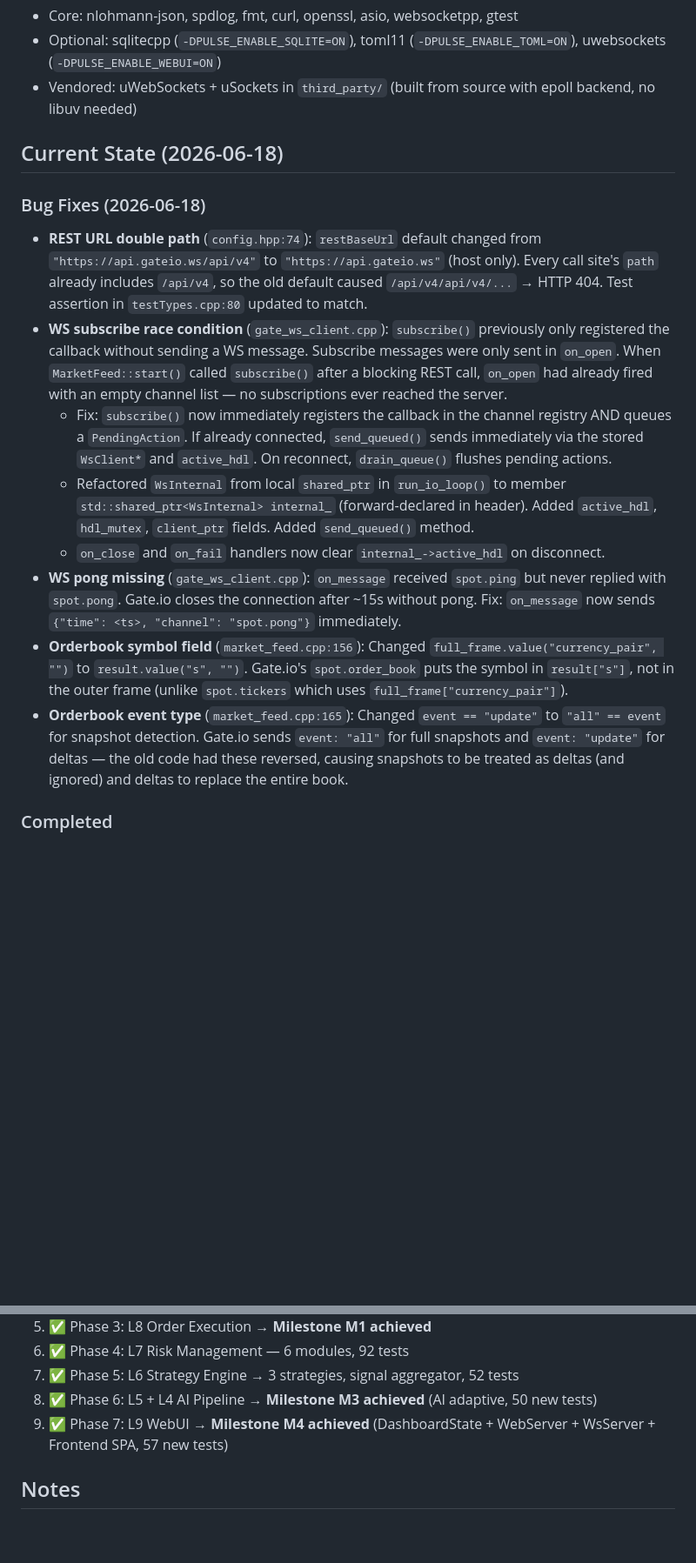
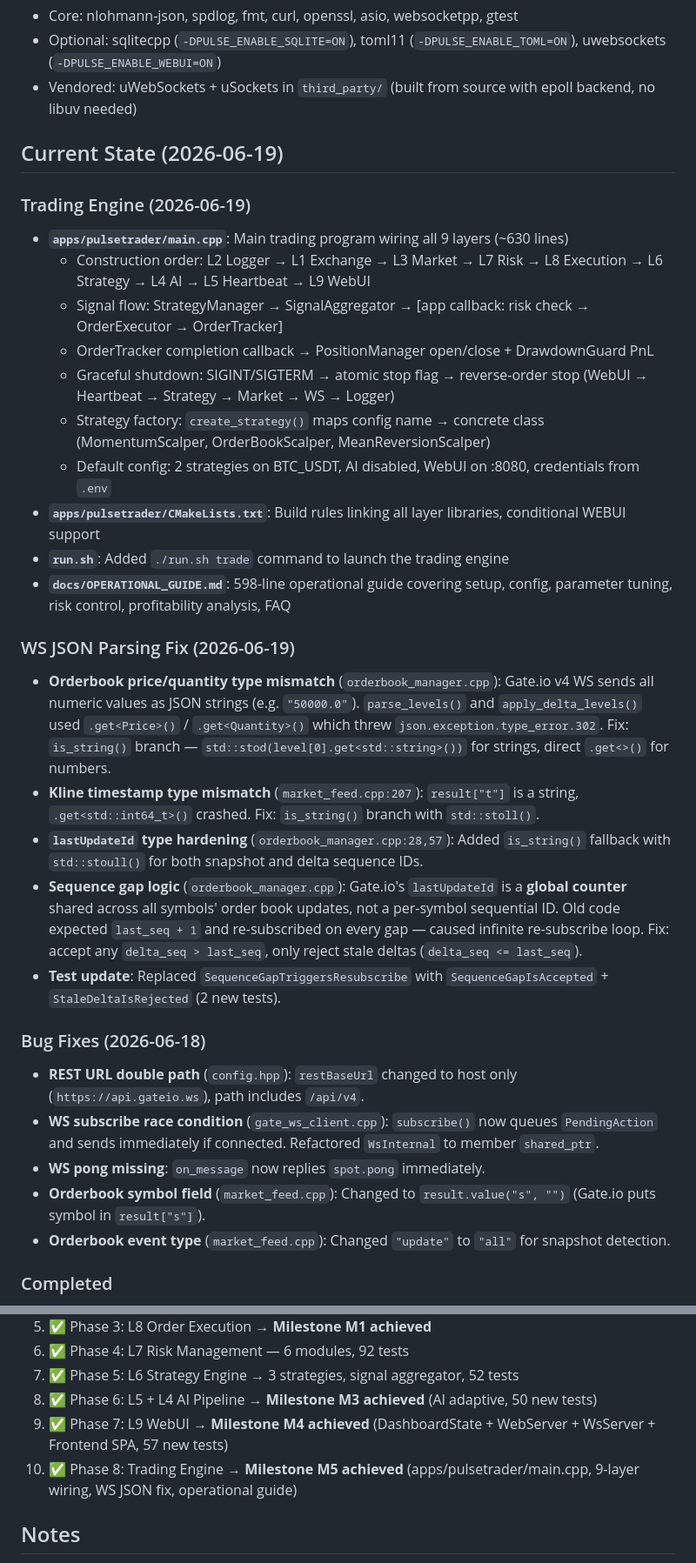
Before and after one commit to James-Xue/pulseTrader, a Markdown page: .claude/project-memory.md, 2 parts joined by grey strips. Shown at 87% size. Drawn GitHub-style; blank space fills up the shorter version.

```diff
--- a/.claude/project-memory.md
+++ b/.claude/project-memory.md
@@ -41,16 +41,32 @@
 - Optional: sqlitecpp (`-DPULSE_ENABLE_SQLITE=ON`), toml11 (`-DPULSE_ENABLE_TOML=ON`), uwebsockets (`-DPULSE_ENABLE_WEBUI=ON`)
 - Vendored: uWebSockets + uSockets in `third_party/` (built from source with epoll backend, no libuv needed)
 
-## Current State (2026-06-18)
+## Current State (2026-06-19)
+
+### Trading Engine (2026-06-19)
+- **`apps/pulsetrader/main.cpp`**: Main trading program wiring all 9 layers (~630 lines)
+  - Construction order: L2 Logger → L1 Exchange → L3 Market → L7 Risk → L8 Execution → L6 Strategy → L4 AI → L5 Heartbeat → L9 WebUI
+  - Signal flow: StrategyManager → SignalAggregator → [app callback: risk check → OrderExecutor → OrderTracker]
+  - OrderTracker completion callback → PositionManager open/close + DrawdownGuard PnL
+  - Graceful shutdown: SIGINT/SIGTERM → atomic stop flag → reverse-order stop (WebUI → Heartbeat → Strategy → Market → WS → Logger)
+  - Strategy factory: `create_strategy()` maps config name → concrete class (MomentumScalper, OrderBookScalper, MeanReversionScalper)
+  - Default config: 2 strategies on BTC_USDT, AI disabled, WebUI on :8080, credentials from `.env`
+- **`apps/pulsetrader/CMakeLists.txt`**: Build rules linking all layer libraries, conditional WEBUI support
+- **`run.sh`**: Added `./run.sh trade` command to launch the trading engine
+- **`docs/OPERATIONAL_GUIDE.md`**: 598-line operational guide covering setup, config, parameter tuning, risk control, profitability analysis, FAQ
+
+### WS JSON Parsing Fix (2026-06-19)
+- **Orderbook price/quantity type mismatch** (`orderbook_manager.cpp`): Gate.io v4 WS sends all numeric values as JSON strings (e.g. `"50000.0"`). `parse_levels()` and `apply_delta_levels()` used `.get<Price>()` / `.get<Quantity>()` which threw `json.exception.type_error.302`. Fix: `is_string()` branch — `std::stod(level[0].get<std::string>())` for strings, direct `.get<>()` for numbers.
+- **Kline timestamp type mismatch** (`market_feed.cpp:207`): `result["t"]` is a string, `.get<std::int64_t>()` crashed. Fix: `is_string()` branch with `std::stoll()`.
+- **`lastUpdateId` type hardening** (`orderbook_manager.cpp:28,57`): Added `is_string()` fallback with `std::stoull()` for both snapshot and delta sequence IDs.
+- **Sequence gap logic** (`orderbook_manager.cpp`): Gate.io's `lastUpdateId` is a **global counter** shared across all symbols' order book updates, not a per-symbol sequential ID. Old code expected `last_seq + 1` and re-subscribed on every gap — caused infinite re-subscribe loop. Fix: accept any `delta_seq > last_seq`, only reject stale deltas (`delta_seq <= last_seq`).
+- **Test update**: Replaced `SequenceGapTriggersResubscribe` with `SequenceGapIsAccepted` + `StaleDeltaIsRejected` (2 new tests).
 
 ### Bug Fixes (2026-06-18)
-- **REST URL double path** (`config.hpp:74`): `restBaseUrl` default changed from `"https://api.gateio.ws/api/v4"` to `"https://api.gateio.ws"` (host only). Every call site's `path` already includes `/api/v4`, so the old default caused `/api/v4/api/v4/...` → HTTP 404. Test assertion in `testTypes.cpp:80` updated to match.
-- **WS subscribe race condition** (`gate_ws_client.cpp`): `subscribe()` previously only registered the callback without sending a WS message. Subscribe messages were only sent in `on_open`. When `MarketFeed::start()` called `subscribe()` after a blocking REST call, `on_open` had already fired with an empty channel list — no subscriptions ever reached the server.
-  - Fix: `subscribe()` now immediately registers the callback in the channel registry AND queues a `PendingAction`. If already connected, `send_queued()` sends immediately via the stored `WsClient*` and `active_hdl`. On reconnect, `drain_queue()` flushes pending actions.
-  - Refactored `WsInternal` from local `shared_ptr` in `run_io_loop()` to member `std::shared_ptr<WsInternal> internal_` (forward-declared in header). Added `active_hdl`, `hdl_mutex`, `client_ptr` fields. Added `send_queued()` method.
-  - `on_close` and `on_fail` handlers now clear `internal_->active_hdl` on disconnect.
-- **WS pong missing** (`gate_ws_client.cpp`): `on_message` received `spot.ping` but never replied with `spot.pong`. Gate.io closes the connection after ~15s without pong. Fix: `on_message` now sends `{"time": <ts>, "channel": "spot.pong"}` immediately.
-- **Orderbook symbol field** (`market_feed.cpp:156`): Changed `full_frame.value("currency_pair", "")` to `result.value("s", "")`. Gate.io's `spot.order_book` puts the symbol in `result["s"]`, not in the outer frame (unlike `spot.tickers` which uses `full_frame["currency_pair"]`).
-- **Orderbook event type** (`market_feed.cpp:165`): Changed `event == "update"` to `"all" == event` for snapshot detection. Gate.io sends `event: "all"` for full snapshots and `event: "update"` for deltas — the old code had these reversed, causing snapshots to be treated as deltas (and ignored) and deltas to replace the entire book.
+- **REST URL double path** (`config.hpp`): `restBaseUrl` changed to host only (`https://api.gateio.ws`), path includes `/api/v4`.
+- **WS subscribe race condition** (`gate_ws_client.cpp`): `subscribe()` now queues `PendingAction` and sends immediately if connected. Refactored `WsInternal` to member `shared_ptr`.
+- **WS pong missing**: `on_message` now replies `spot.pong` immediately.
+- **Orderbook symbol field** (`market_feed.cpp`): Changed to `result.value("s", "")` (Gate.io puts symbol in `result["s"]`).
+- **Orderbook event type** (`market_feed.cpp`): Changed `"update"` to `"all"` for snapshot detection.
 
 ### Completed
@@ -187,6 +134,7 @@
 7. ✅ Phase 5: L6 Strategy Engine → 3 strategies, signal aggregator, 52 tests
 8. ✅ Phase 6: L5 + L4 AI Pipeline → **Milestone M3 achieved** (AI adaptive, 50 new tests)
 9. ✅ Phase 7: L9 WebUI → **Milestone M4 achieved** (DashboardState + WebServer + WsServer + Frontend SPA, 57 new tests)
+10. ✅ Phase 8: Trading Engine → **Milestone M5 achieved** (apps/pulsetrader/main.cpp, 9-layer wiring, WS JSON fix, operational guide)
 
 ## Notes
 
```
Also changed, not shown: other parts of .claude/project-memory.md (+19 -88 lines).
